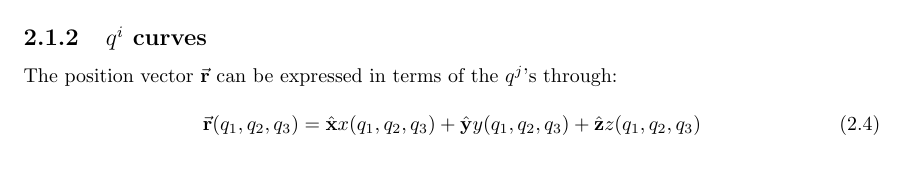
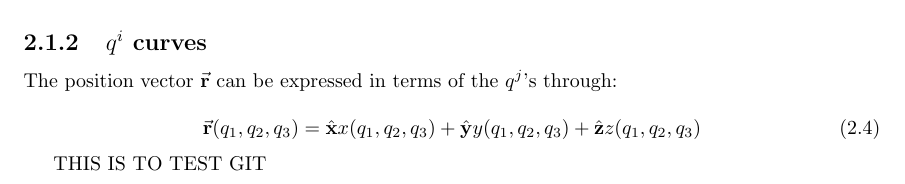
Before and after one commit to jyuey4k/university, a LaTeX book (3Year/Fluid Mechanics.tex, which reads 3Year/Chapter2.tex): part of page 6 of 6 before the commit and part of page 7 of 7 after it, cut so that both start at the same text. Compiled offline with pdfLaTeX.

Commit message:
Second Commit of Third Year Notes - Added THIS IS TO TEST GIT in Chapter2.tex

```diff
--- a/3Year/Chapter2.tex
+++ b/3Year/Chapter2.tex
@@ -31,3 +31,5 @@ The transformation for these coordinates are:
 	\begin{equation}
 		\vect{r}(q_1,q_2,q_3) = \uvect{x} x(q_1,q_2,q_3) + \uvect{y} y(q_1,q_2,q_3) + \uvect{z} z(q_1,q_2,q_3)
 	\end{equation}
+
+	THIS IS TO TEST GIT
```
Also changed, not shown: 3Year/Fluid Mechanics.pdf, 4 other files.
